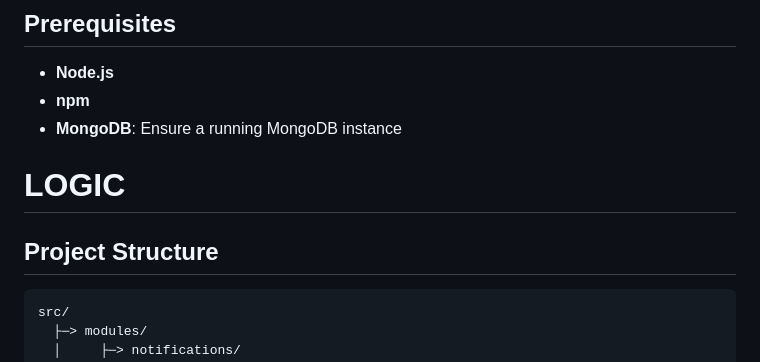
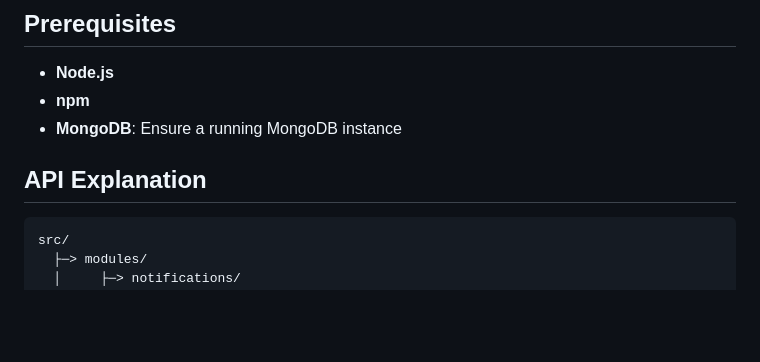
Before and after one commit to nerdyEther/zigment_api_assignment, a Markdown page: README.md, the part around the change printed below. GitHub-like rendering; blank space fills up the shorter version.

````diff
--- a/README.md
+++ b/README.md
@@ -17,9 +17,9 @@ Create a serverless API for managing user notification preferences and sending n
 
 
 
-# LOGIC
 
-## Project Structure
+
+## API Explanation
 ```
 src/
   ├─> modules/
````
Also changed, not shown: other parts of README.md (+49 -0 lines).
